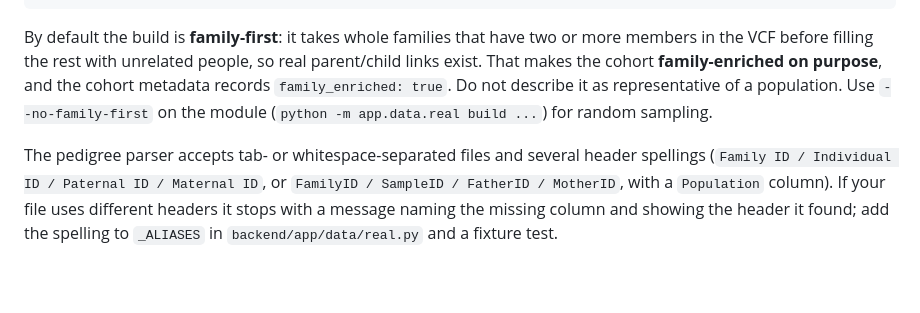
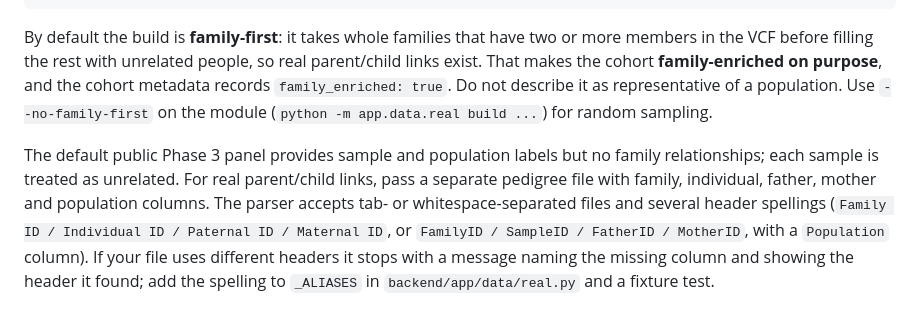
Before and after one commit to Aarush-JIIT-2030/GenomeGuard, a Markdown page: docs/real-data.md, the part around the change. GitHub-like rendering; blank space fills up the shorter version.

Commit message:
docs: clarify public genotype panel and pedigree provenance

```diff
--- a/docs/real-data.md
+++ b/docs/real-data.md
@@ -42,7 +42,7 @@ makes the cohort **family-enriched on purpose**, and the cohort metadata records
 `family_enriched: true`. Do not describe it as representative of a population. Use
 `--no-family-first` on the module (`python -m app.data.real build ...`) for random sampling.
 
-The pedigree parser accepts tab- or whitespace-separated files and several header spellings
+The default public Phase 3 panel provides sample and population labels but no family relationships; each sample is treated as unrelated. For real parent/child links, pass a separate pedigree file with family, individual, father, mother and population columns. The parser accepts tab- or whitespace-separated files and several header spellings
 (`Family ID / Individual ID / Paternal ID / Maternal ID`, or `FamilyID / SampleID / FatherID /
 MotherID`, with a `Population` column). If your file uses different headers it stops with a
 message naming the missing column and showing the header it found; add the spelling to `_ALIASES`
```
